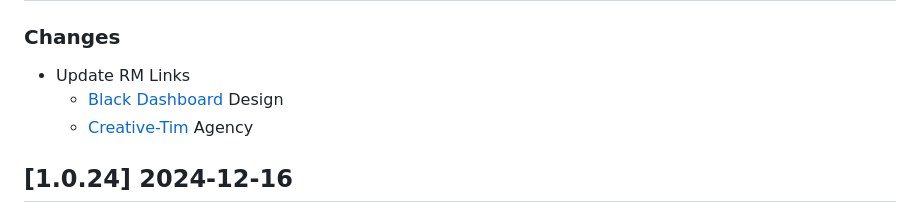
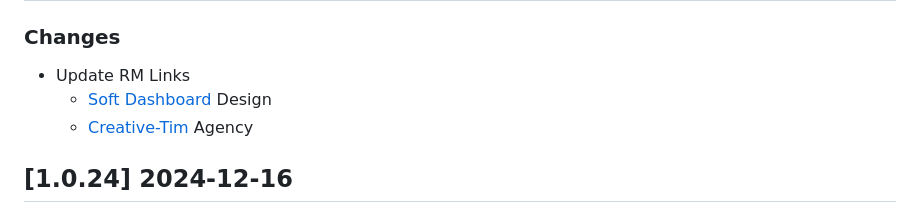
Before and after one commit to app-generator/django-admin-soft-dashboard, a Markdown page: CHANGELOG.md, the part around the change. GitHub-like rendering.

```diff
--- a/CHANGELOG.md
+++ b/CHANGELOG.md
@@ -4,7 +4,7 @@
 ### Changes
 
 - Update RM Links
-  - [Black Dashboard](https://app-generator.dev/product/black-dashboard/) Design
+  - [Soft Dashboard](https://app-generator.dev/product/soft-ui-dashboard/) Design
   - [Creative-Tim](https://app-generator.dev/agency/creative-tim/) Agency
 
 ## [1.0.24] 2024-12-16
```
